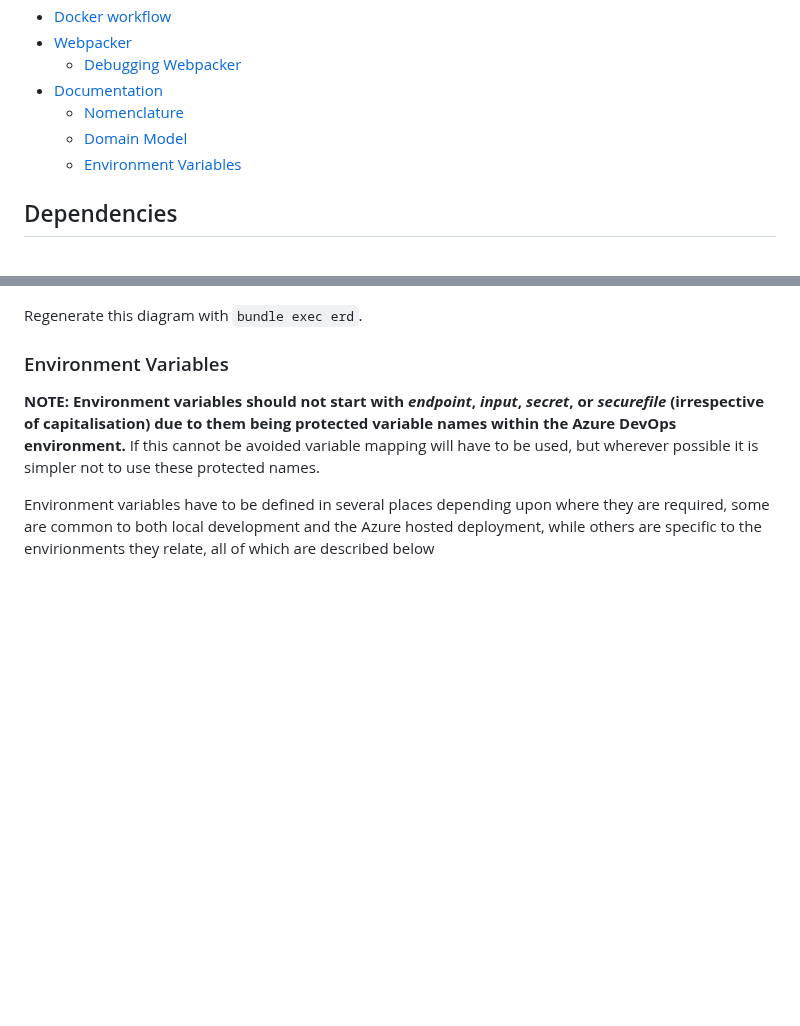
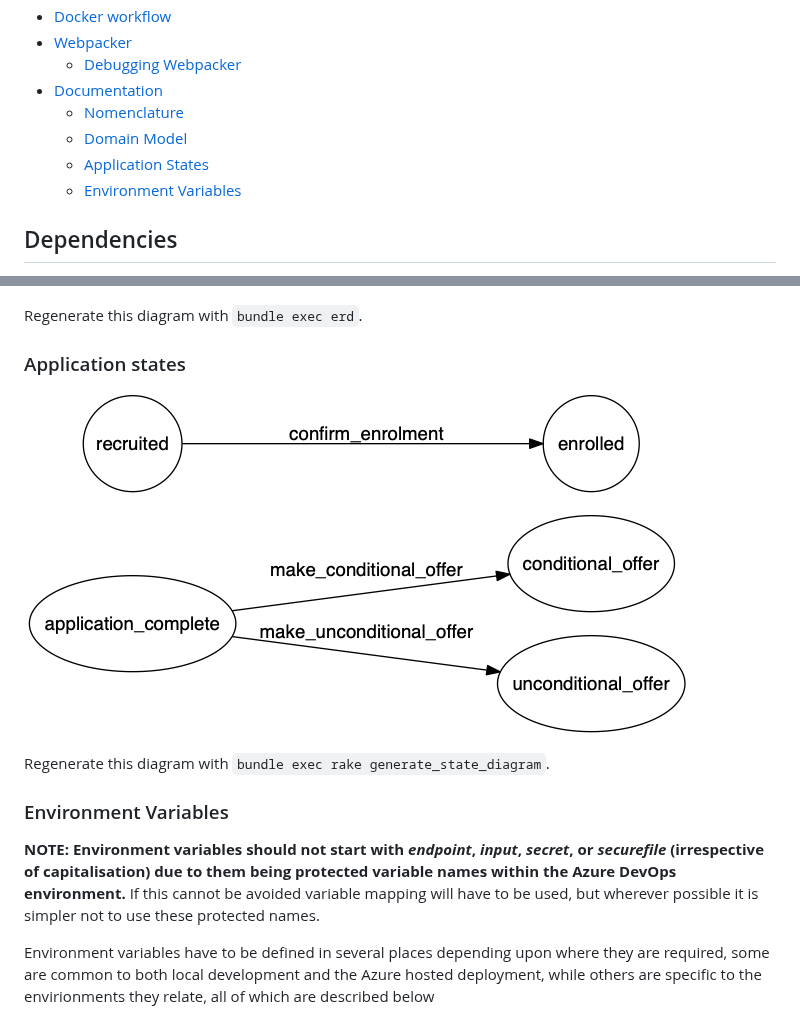
Before and after one commit to DFE-Digital/apply-for-teacher-training, a Markdown page: README.md, 2 parts joined by grey strips. GitHub-like rendering; pictures changed too: docs/states.png (added); blank space fills up the shorter version.

```diff
--- a/README.md
+++ b/README.md
@@ -16,6 +16,7 @@ training.
 * [Documentation](#documentation)
   * [Nomenclature](#documentation-nomenclature)
   * [Domain Model](#documentation-domain-model)
+  * [Application States](#documentation-application-states)
   * [Environment Variables](#documentation-env-vars)
 
 ## <a name="dependencies"></a>Dependencies
@@ -87,6 +88,12 @@ by invoking `bin/webpack`. If all is well, there is a chance that
 
 Regenerate this diagram with `bundle exec erd`.
 
+### <a name="documentation-application-states"></a>Application states
+
+![All of the states and transitions in the app](docs/states.png)
+
+Regenerate this diagram with `bundle exec rake generate_state_diagram`.
+
 ### <a name="documentation-env-vars"></a>Environment Variables
 
 **NOTE: Environment variables should not start with *endpoint*, *input*, *secret*, or *securefile* (irrespective of capitalisation) due to them being protected variable names within the Azure DevOps environment.** If this cannot be avoided variable mapping will have to be used, but wherever possible it is simpler not to use these protected names.
```
Also changed, not shown: 10 other files.
